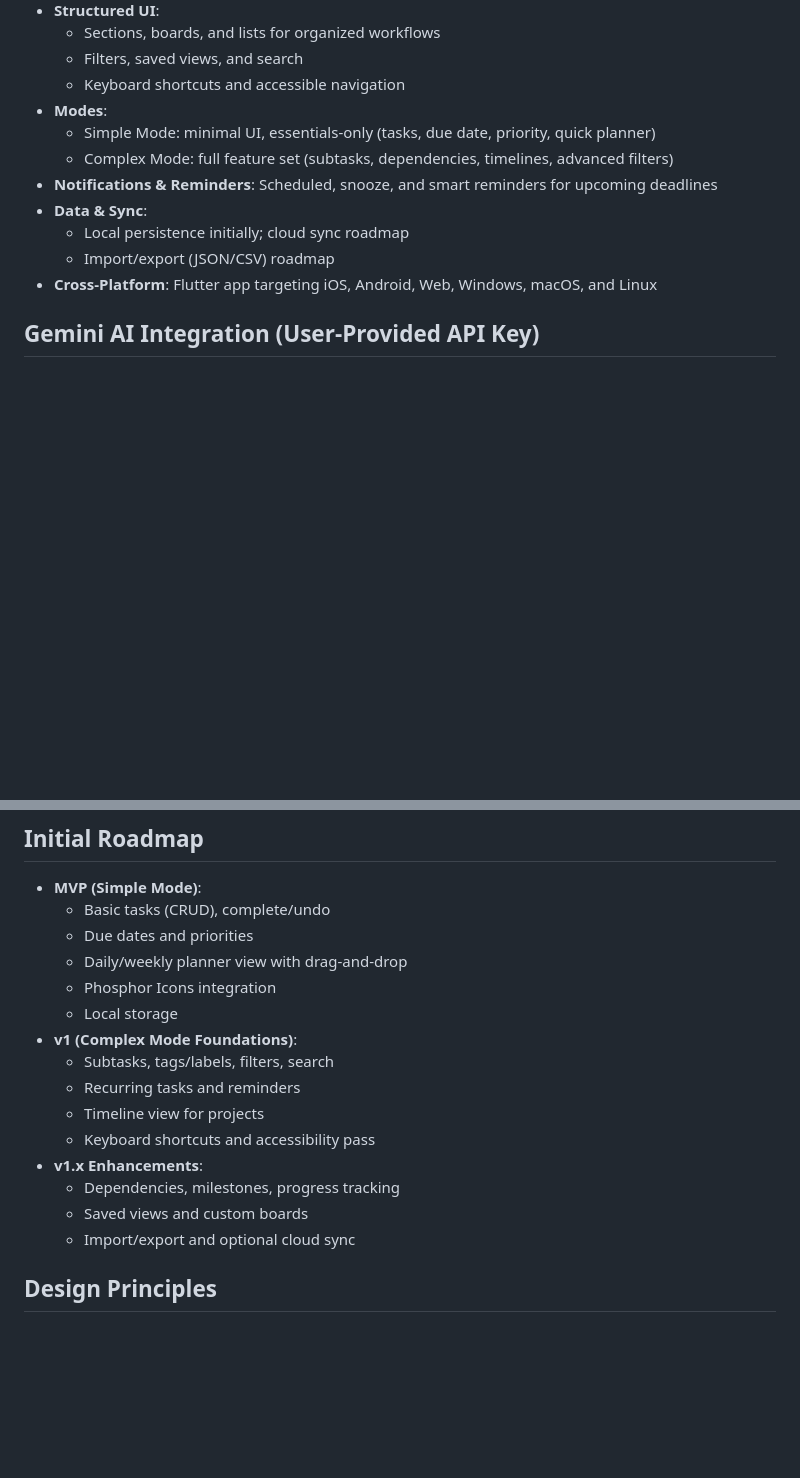
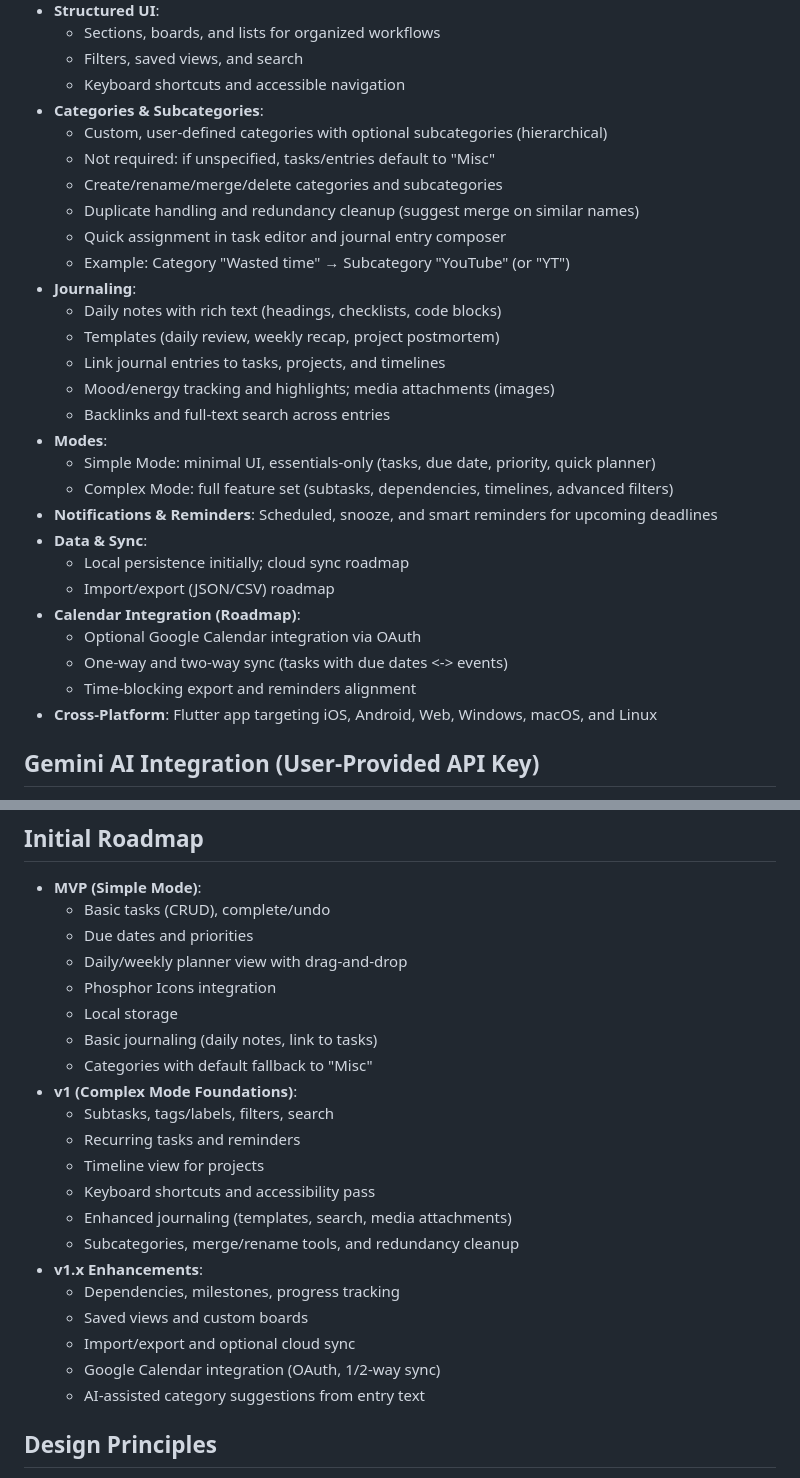
Before and after one commit to Kalpu-24/Flucid, a Markdown page: README.md, 2 parts joined by grey strips. GitHub-like rendering; blank space fills up the shorter version.

Commit message:
Expand README.md to include new features: categories and subcategories, enhanced journaling capabilities, and calendar integration roadmap for the Flucid app.

```diff
--- a/README.md
+++ b/README.md
@@ -24,6 +24,19 @@ Flucid is a structured Todo and planning app featuring Phosphor Icons, with dual
   - Sections, boards, and lists for organized workflows
   - Filters, saved views, and search
   - Keyboard shortcuts and accessible navigation
+- **Categories & Subcategories**:
+  - Custom, user-defined categories with optional subcategories (hierarchical)
+  - Not required: if unspecified, tasks/entries default to "Misc"
+  - Create/rename/merge/delete categories and subcategories
+  - Duplicate handling and redundancy cleanup (suggest merge on similar names)
+  - Quick assignment in task editor and journal entry composer
+  - Example: Category "Wasted time" → Subcategory "YouTube" (or "YT")
+- **Journaling**:
+  - Daily notes with rich text (headings, checklists, code blocks)
+  - Templates (daily review, weekly recap, project postmortem)
+  - Link journal entries to tasks, projects, and timelines
+  - Mood/energy tracking and highlights; media attachments (images)
+  - Backlinks and full-text search across entries
 - **Modes**:
   - Simple Mode: minimal UI, essentials-only (tasks, due date, priority, quick planner)
   - Complex Mode: full feature set (subtasks, dependencies, timelines, advanced filters)
@@ -31,6 +44,10 @@ Flucid is a structured Todo and planning app featuring Phosphor Icons, with dual
 - **Data & Sync**:
   - Local persistence initially; cloud sync roadmap
   - Import/export (JSON/CSV) roadmap
+- **Calendar Integration (Roadmap)**:
+  - Optional Google Calendar integration via OAuth
+  - One-way and two-way sync (tasks with due dates <-> events)
+  - Time-blocking export and reminders alignment
 - **Cross-Platform**: Flutter app targeting iOS, Android, Web, Windows, macOS, and Linux
 
 ## Gemini AI Integration (User-Provided API Key)
@@ -61,15 +78,21 @@ Flucid is a structured Todo and planning app featuring Phosphor Icons, with dual
   - Daily/weekly planner view with drag-and-drop
   - Phosphor Icons integration
   - Local storage
+  - Basic journaling (daily notes, link to tasks)
+  - Categories with default fallback to "Misc"
 - **v1 (Complex Mode Foundations)**:
   - Subtasks, tags/labels, filters, search
   - Recurring tasks and reminders
   - Timeline view for projects
   - Keyboard shortcuts and accessibility pass
+  - Enhanced journaling (templates, search, media attachments)
+  - Subcategories, merge/rename tools, and redundancy cleanup
 - **v1.x Enhancements**:
   - Dependencies, milestones, progress tracking
   - Saved views and custom boards
   - Import/export and optional cloud sync
+  - Google Calendar integration (OAuth, 1/2-way sync)
+  - AI-assisted category suggestions from entry text
 
 ## Design Principles
 - **Clarity first**: information-dense but legible; icons aid scanning
```
